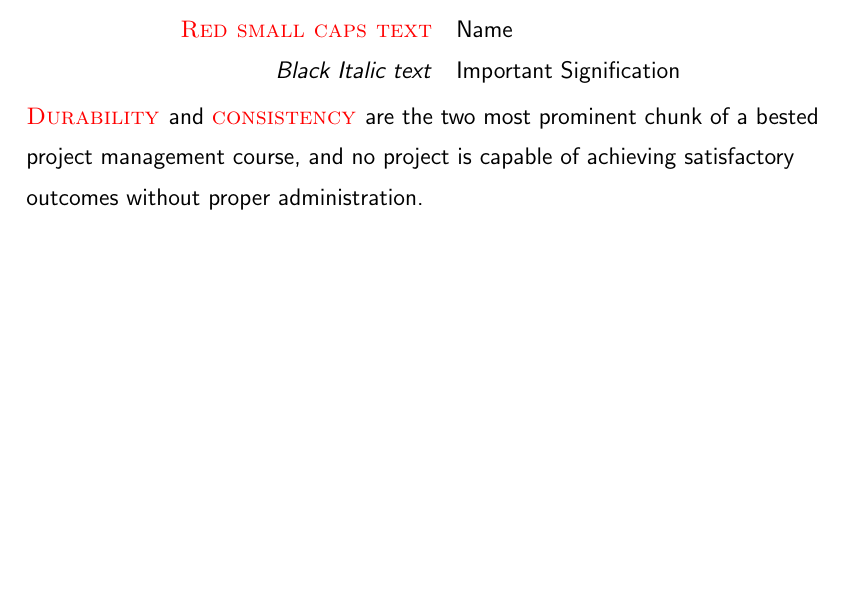
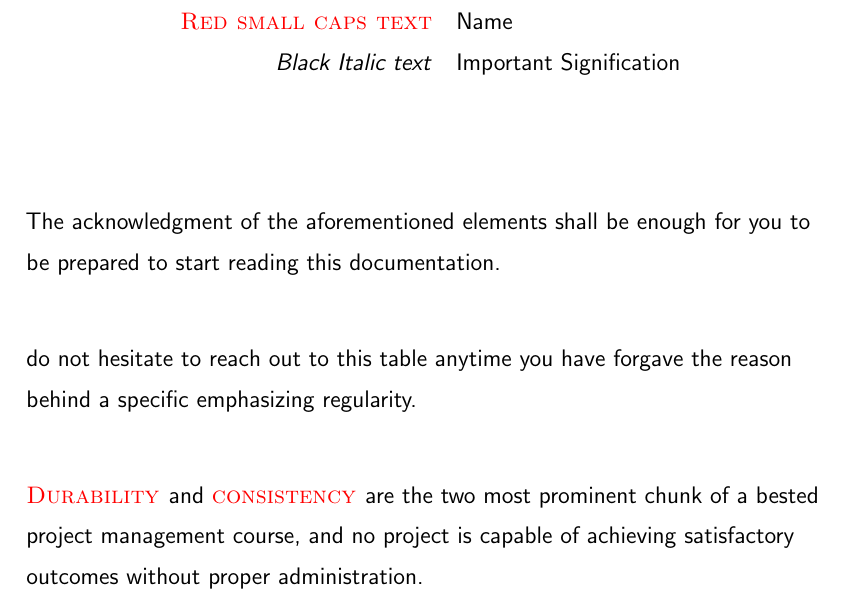
Before and after one commit to NexusWide/StyleGuide, a LaTeX document (rule_sets/project_management_style/latex_version/main.tex): part of page 6 of 7, cut so that both start at the same text, the shorter picture padded with empty space. Compiled offline with pdfLaTeX.

Commit message:
fix(docs): add convention end paragraph
...

project_management_latex: 54

```diff
--- a/rule_sets/project_management_style/latex_version/main.tex
+++ b/rule_sets/project_management_style/latex_version/main.tex
@@ -169,6 +169,14 @@
         \important{Black Italic text} & Important Signification
 
     \end{tabular}
+    \vspace*{2cm}
+
+    The acknowledgment of the aforementioned elements shall be enough
+    for you to be prepared to start reading this documentation. \newline
+
+    do not hesitate to reach out to this table anytime you have forgave the reason behind a specific emphasizing regularity. \newline
+
+
 
     \name{Durability } and \name{consistency } are the two most prominent chunk of a bested project management course,
     and no project is capable of achieving satisfactory outcomes without proper administration. \newline
```
